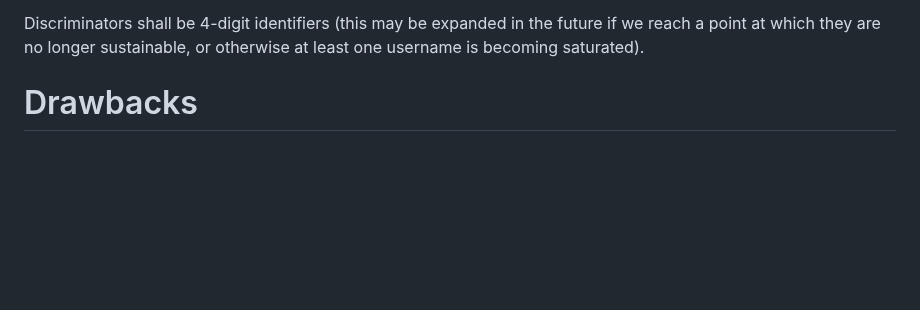
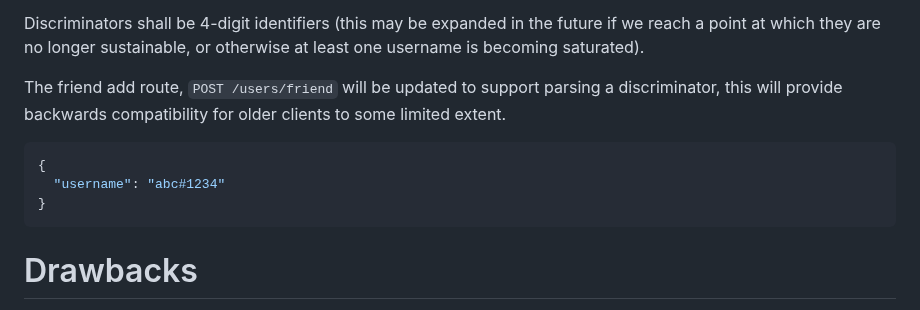
Before and after one commit to revoltchat/rfcs, a Markdown page: rfcs/rfc-0003-discriminators.md, the part around the change. Drawn GitHub-style; blank space fills up the shorter version.

Commit message:
docs(0003): add detail about friend route

````diff
--- a/rfcs/rfc-0003-discriminators.md
+++ b/rfcs/rfc-0003-discriminators.md
@@ -99,6 +99,15 @@ interface and include it in profiles.
 Discriminators shall be 4-digit identifiers (this may be expanded in the future if we reach
 a point at which they are no longer sustainable, or otherwise at least one username is becoming
 saturated).
+
+The friend add route, `POST /users/friend` will be updated to support parsing a discriminator,
+this will provide backwards compatibility for older clients to some limited extent.
+
+```json
+{
+  "username": "abc#1234"
+}
+```
 
 # Drawbacks
 
````
